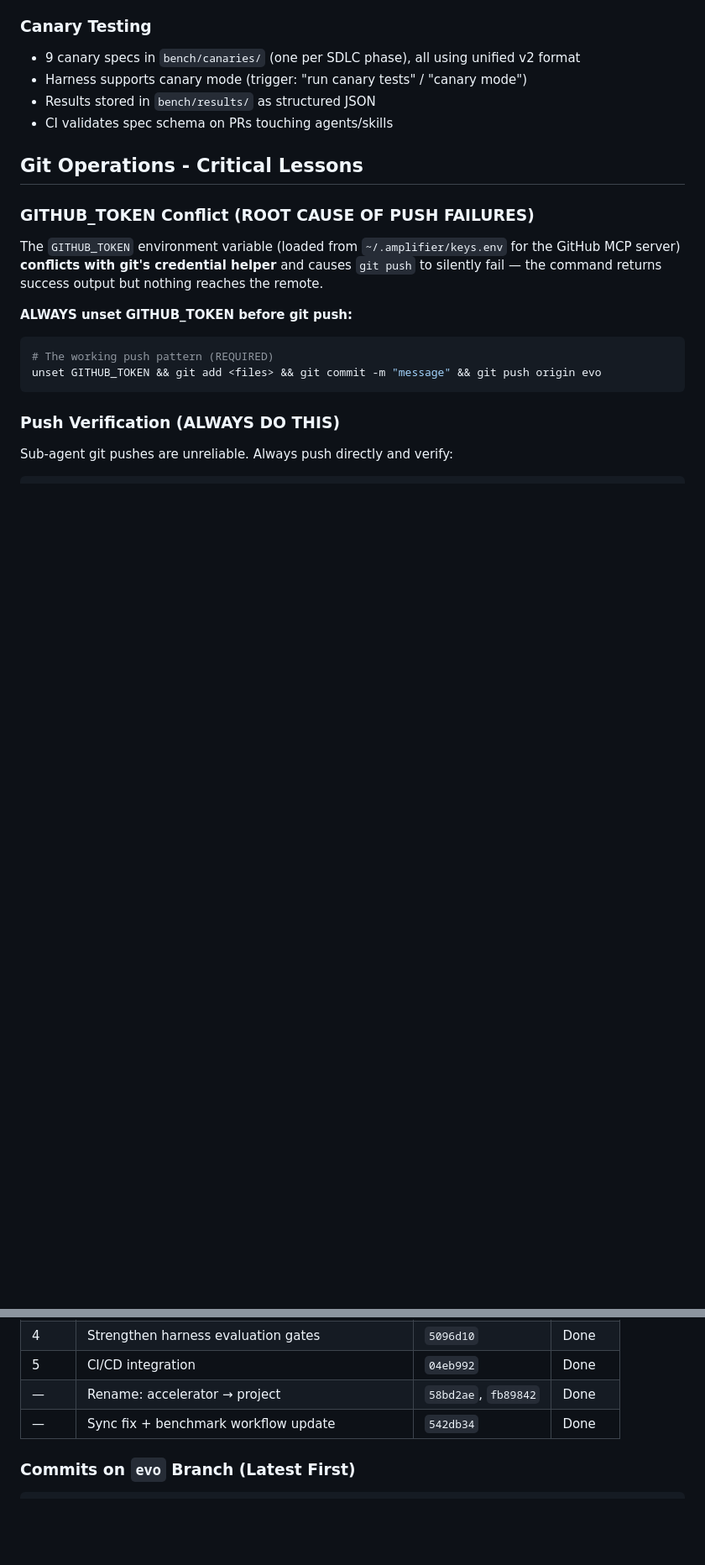
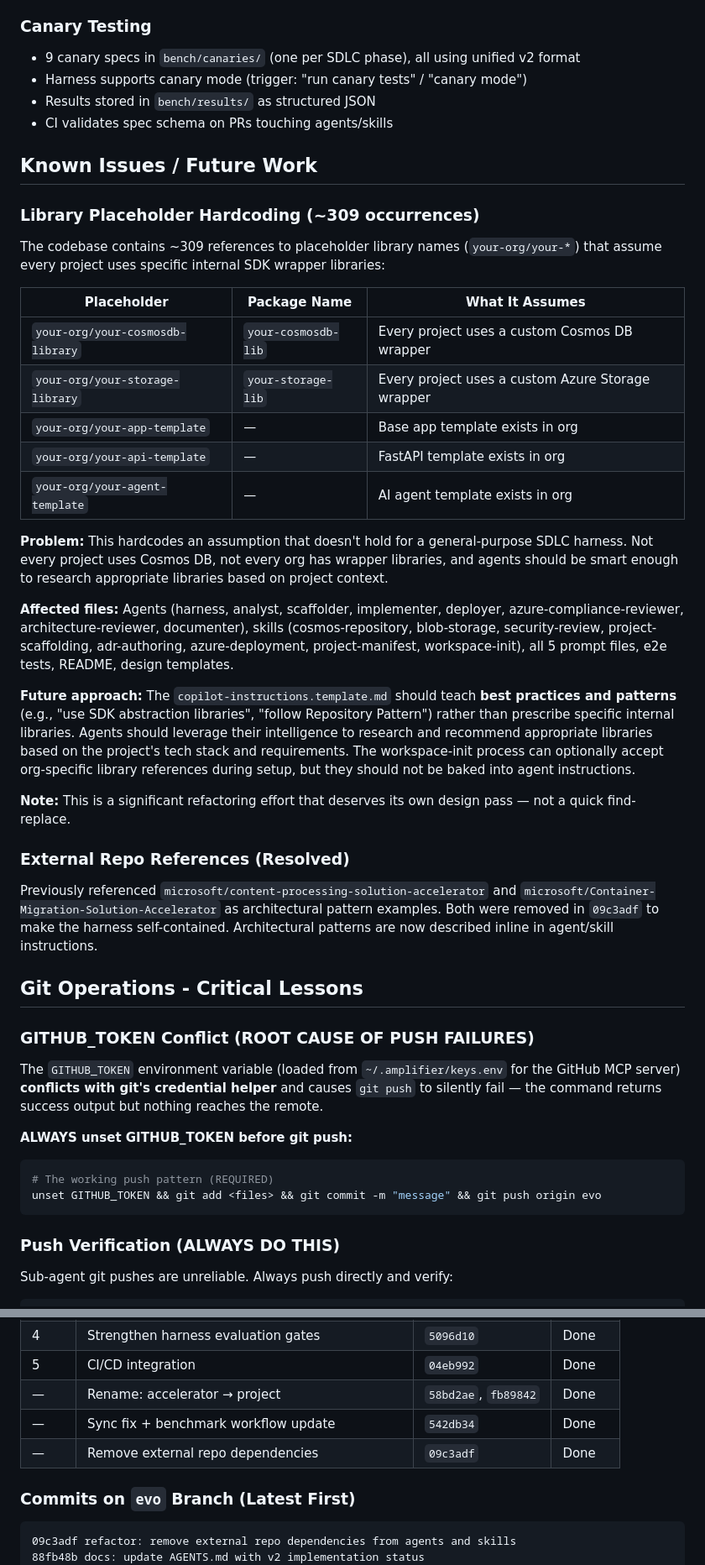
Before and after one commit to Dongbumlee/sdlc-harness, a Markdown page: AGENTS.md, 2 parts joined by grey strips. Shown at 84% size. GitHub-like rendering; blank space fills up the shorter version.

Commit message:
docs: update AGENTS.md with library placeholder issue and session history
- Document ~309 placeholder library references as known issue/future work
- Add external repo dependency removal to implementation history
- Update commit log and session history
- Clarify copilot-instructions.template.md design intent

🤖 Generated with [Amplifier](https://github.com/microsoft/amplifier)

Co-Authored-By: Amplifier <240397093+microsoft-amplifier@users.noreply.github.com>

````diff
--- a/AGENTS.md
+++ b/AGENTS.md
@@ -79,6 +79,32 @@ reasoning: "<evaluation summary>"
 - Results stored in `bench/results/` as structured JSON
 - CI validates spec schema on PRs touching agents/skills
 
+## Known Issues / Future Work
+
+### Library Placeholder Hardcoding (~309 occurrences)
+
+The codebase contains ~309 references to placeholder library names (`your-org/your-*`) that assume every project uses specific internal SDK wrapper libraries:
+
+| Placeholder | Package Name | What It Assumes |
+|-------------|-------------|-----------------|
+| `your-org/your-cosmosdb-library` | `your-cosmosdb-lib` | Every project uses a custom Cosmos DB wrapper |
+| `your-org/your-storage-library` | `your-storage-lib` | Every project uses a custom Azure Storage wrapper |
+| `your-org/your-app-template` | — | Base app template exists in org |
+| `your-org/your-api-template` | — | FastAPI template exists in org |
+| `your-org/your-agent-template` | — | AI agent template exists in org |
+
+**Problem:** This hardcodes an assumption that doesn't hold for a general-purpose SDLC harness. Not every project uses Cosmos DB, not every org has wrapper libraries, and agents should be smart enough to research appropriate libraries based on project context.
+
+**Affected files:** Agents (harness, analyst, scaffolder, implementer, deployer, azure-compliance-reviewer, architecture-reviewer, documenter), skills (cosmos-repository, blob-storage, security-review, project-scaffolding, adr-authoring, azure-deployment, project-manifest, workspace-init), all 5 prompt files, e2e tests, README, design templates.
+
+**Future approach:** The `copilot-instructions.template.md` should teach **best practices and patterns** (e.g., "use SDK abstraction libraries", "follow Repository Pattern") rather than prescribe specific internal libraries. Agents should leverage their intelligence to research and recommend appropriate libraries based on the project's tech stack and requirements. The workspace-init process can optionally accept org-specific library references during setup, but they should not be baked into agent instructions.
+
+**Note:** This is a significant refactoring effort that deserves its own design pass — not a quick find-replace.
+
+### External Repo References (Resolved)
+
+Previously referenced `microsoft/content-processing-solution-accelerator` and `microsoft/Container-Migration-Solution-Accelerator` as architectural pattern examples. Both were removed in `09c3adf` to make the harness self-contained. Architectural patterns are now described inline in agent/skill instructions.
+
 ## Git Operations - Critical Lessons
 
 ### GITHUB_TOKEN Conflict (ROOT CAUSE OF PUSH FAILURES)
@@ -145,10 +171,13 @@ Env var: `GITHUB_PERSONAL_ACCESS_TOKEN` in `~/.amplifier/keys.env`
 | 5 | CI/CD integration | `04eb992` | Done |
 | — | Rename: accelerator → project | `58bd2ae`, `fb89842` | Done |
 | — | Sync fix + benchmark workflow update | `542db34` | Done |
+| — | Remove external repo dependencies | `09c3adf` | Done |
 
 ### Commits on `evo` Branch (Latest First)
 
 ```
+09c3adf refactor: remove external repo dependencies from agents and skills
+88fb48b docs: update AGENTS.md with v2 implementation status
 04eb992 feat: add CI/CD canary validation workflow (v2 Step 5)
 fb89842 refactor: complete accelerator to project rename across codebase
 5096d10 feat: strengthen harness evaluation gates (v2 Step 4)
````
Also changed, not shown: other parts of AGENTS.md (+1 -1 lines).
